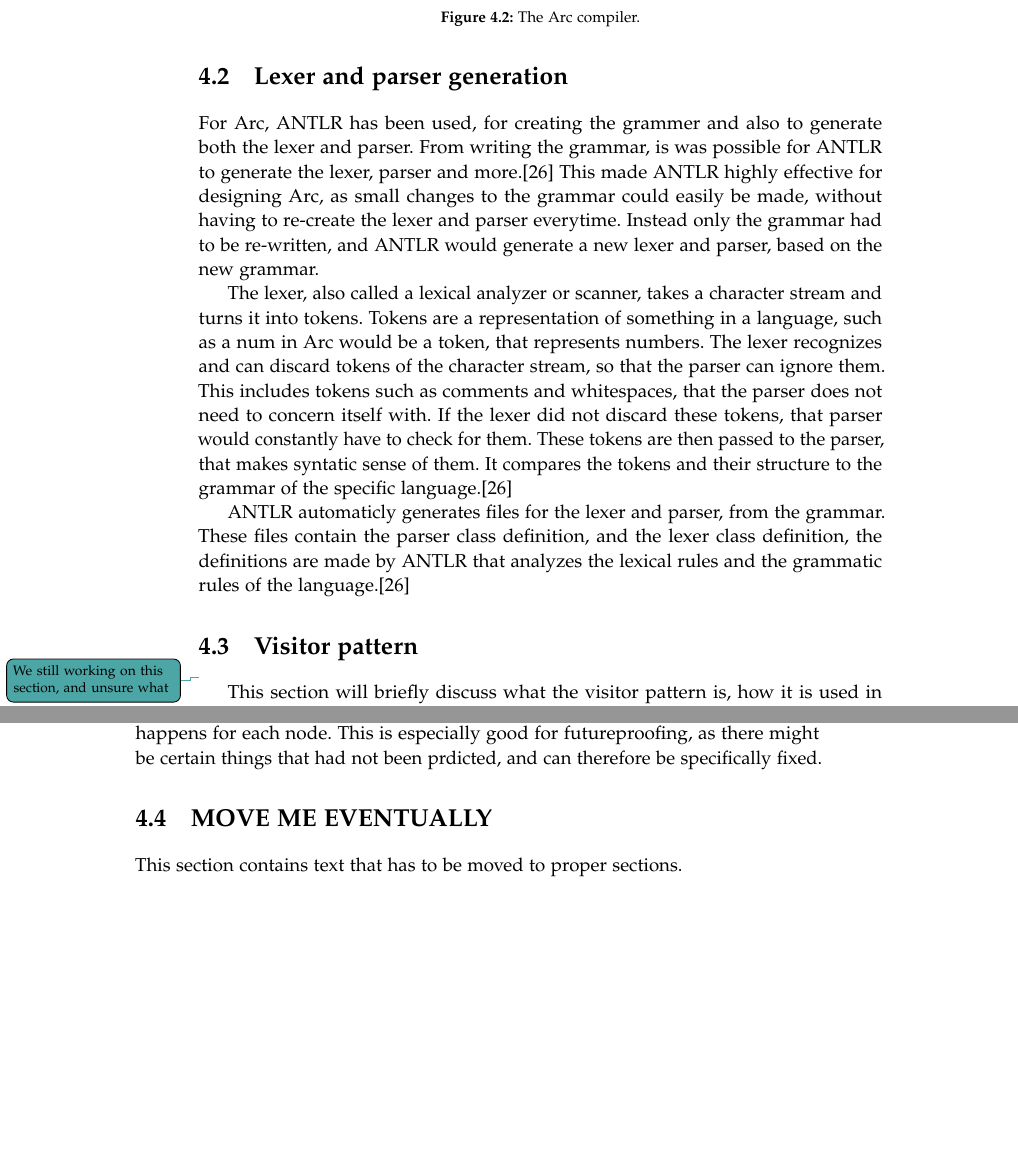
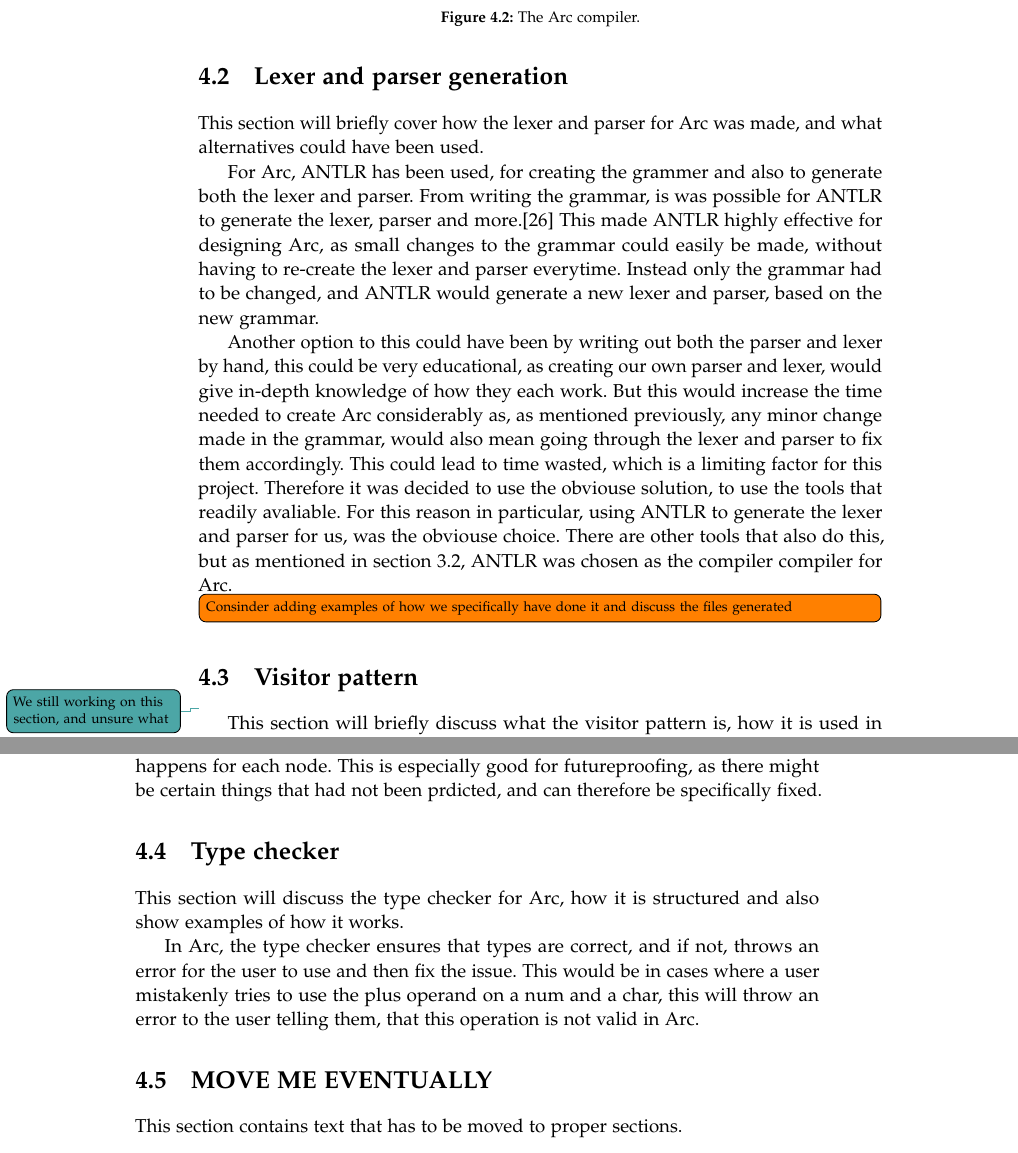
Before and after one commit to AAU-Dat/P4-Concurrent-Arduino, a LaTeX thesis (project-report/main.tex, which reads project-report/chapters/04 implementation/lexer and parser generation.tex, project-report/chapters/04 implementation/typechecker-translator-optimizer.tex): two parts of pages 40 and 41 of 47, joined at a grey line, cut so that both start at the same text, the shorter picture padded with empty space. Compiled offline with pdfLaTeX.

```diff
--- a/project-report/chapters/04 implementation/lexer and parser generation.tex
+++ b/project-report/chapters/04 implementation/lexer and parser generation.tex
@@ -6,11 +6,13 @@
 %why it is used
 %how we generate them
 %alternatives
+This section will briefly cover how the lexer and parser for Arc was made, and what alternatives could have been used.
 
-For Arc, \gls{antlr} has been used, for creating the grammer and also to generate both the lexer and parser. From writing the grammar, is was possible for \gls{antlr} to generate the lexer, parser and more.\cite{Parr2014} This made \gls{antlr} highly effective for designing Arc, as small changes to the grammar could easily be made, without having to re-create the lexer and parser everytime. Instead only the grammar had to be re-written, and \gls{antlr} would generate a new lexer and parser, based on the new grammar.
-
-The lexer, also called a lexical analyzer or scanner, takes a character stream and turns it into tokens. Tokens are a representation of something in a language, such as a num in Arc would be a token, that represents numbers. The lexer recognizes and can discard tokens of the character stream, so that the parser can ignore them. This includes tokens such as comments and whitespaces, that the parser does not need to concern itself with. If the lexer did not discard these tokens, that parser would constantly have to check for them. These tokens are then passed to the parser, that makes syntatic sense of them. It compares the tokens and their structure to the grammar of the specific language.\cite{Parr2014}
+For Arc, \gls{antlr} has been used, for creating the grammer and also to generate both the lexer and parser. From writing the grammar, is was possible for \gls{antlr} to generate the lexer, parser and more.\cite{Parr2014} This made \gls{antlr} highly effective for designing Arc, as small changes to the grammar could easily be made, without having to re-create the lexer and parser everytime. Instead only the grammar had to be changed, and \gls{antlr} would generate a new lexer and parser, based on the new grammar.
 
 
+Another option to this could have been by writing out both the parser and lexer by hand, this could be very educational, as creating our own parser and lexer, would give in-depth knowledge of how they each work. But this would increase the time needed to create Arc considerably as, as mentioned previously, any minor change made in the grammar, would also mean going through the lexer and parser to fix them accordingly. This could lead to time wasted, which is a limiting factor for this project. Therefore it was decided to use the obviouse solution, to use the tools that readily avaliable. For this reason in particular, using \gls{antlr} to generate the lexer and parser for us, was the obviouse choice. There are other tools that also do this, but as mentioned in section \ref*{sec:parsergenerator}, \gls{antlr} was chosen as the compiler compiler for Arc.
 
-\gls{antlr} automaticly generates files for the lexer and parser, from the grammar. These files contain the parser class definition, and the lexer class definition, the definitions are made by \gls{antlr} that analyzes the lexical rules and the grammatic rules of the language.\cite{Parr2014}
+\todo[inline]{Consinder adding examples of how we specifically have done it and discuss the files generated}
+
+%The lexer, also called a lexical analyzer or scanner, takes a character stream and turns it into tokens. Tokens are a representation of something in a language, such as a num in Arc would be a token, that represents numbers. The lexer recognizes and can discard tokens of the character stream, so that the parser can ignore them. This includes tokens such as comments and whitespaces, that the parser does not need to concern itself with. If the lexer did not discard these tokens, that parser would constantly have to check for them. These tokens are then passed to the parser, that makes syntatic sense of them. It compares the tokens and their structure to the grammar of the specific language.\cite{Parr2014}
--- /dev/null
+++ b/project-report/chapters/04 implementation/typechecker-translator-optimizer.tex
@@ -0,0 +1,10 @@
+\section{Type checker}
+This section will discuss the type checker for Arc, how it is structured and also show examples of how it works.
+
+In Arc, the type checker ensures that types are correct, and if not, throws an error for the user to use and then fix the issue. This would be in cases where a user mistakenly tries to use the plus operand on a num and a char, this will throw an error to the user telling them, that this operation is not valid in Arc.
+
+
+
+%dynamic vs static typechecking
+%formal definitions som cagala?
+%Why is it important to have a typechecker
```
Also changed, not shown: project-report/chapters/02 problem analysis/existing solutions.tex (+2 -0 lines), project-report/chapters/04 implementation/04 implementation.tex (+1 -0 lines).
